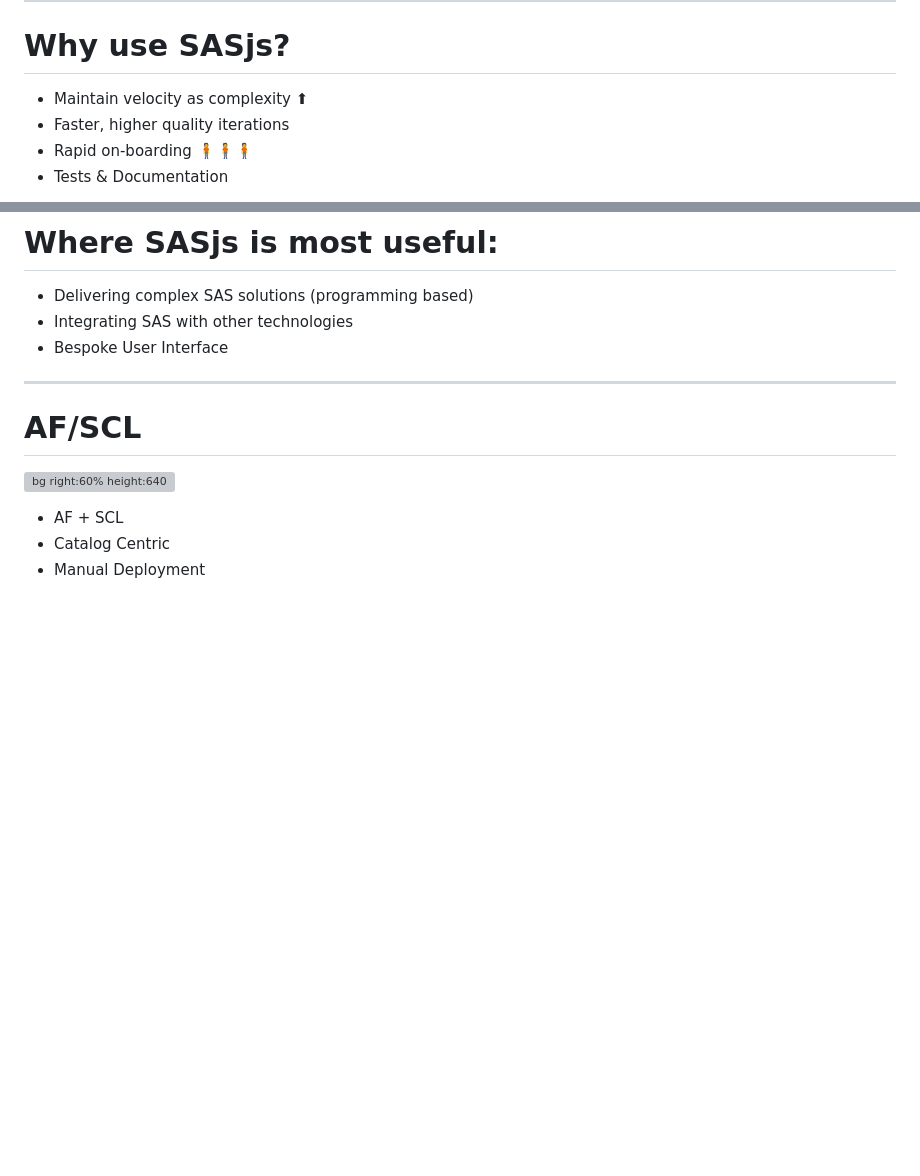
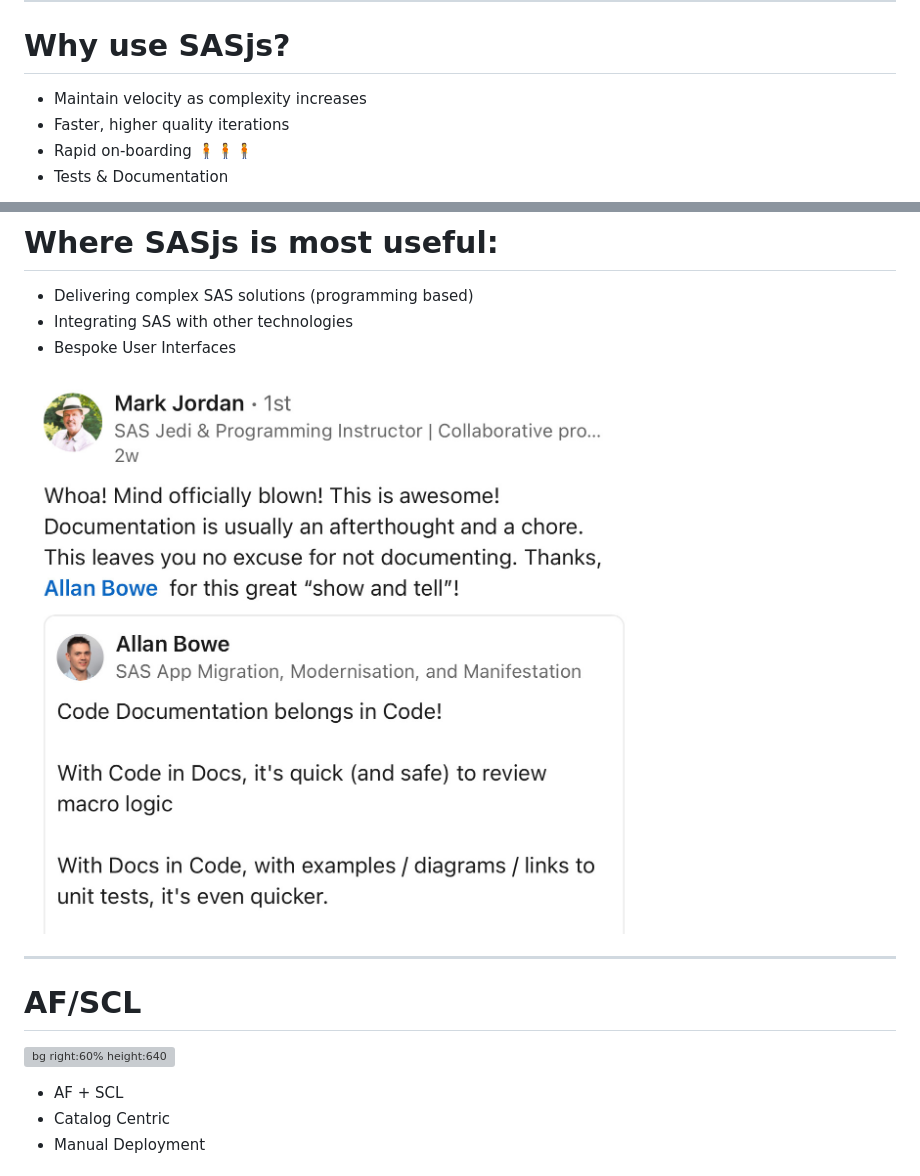
Before and after one commit to sasjs/slides.sasjs.io, a Markdown page: slides/about.md, 2 parts joined by grey strips. GitHub-like rendering; pictures changed too: img/docpost.jpeg (added); blank space fills up the shorter version; grey boxes are pictures that could not be loaded.

Commit message:
chore: automated commit

```diff
--- a/slides/about.md
+++ b/slides/about.md
@@ -165,7 +165,7 @@ _MIT open source / free for commercial use_
 
 # Why use SASjs?
 
-- Maintain velocity as complexity ⬆
+- Maintain velocity as complexity increases
 - Faster, higher quality iterations
 - Rapid on-boarding 🧍🧍🧍
 - Tests & Documentation
@@ -179,7 +179,9 @@ _MIT open source / free for commercial use_
 
 - Delivering complex SAS solutions (programming based)
 - Integrating SAS with other technologies
-- Bespoke User Interface
+- Bespoke User Interfaces
+
+![ height:610px bg right:52%](../img/docpost.jpeg)
 
 ---
 
```
Also changed, not shown: other parts of slides/about.md (+1 -1 lines).
